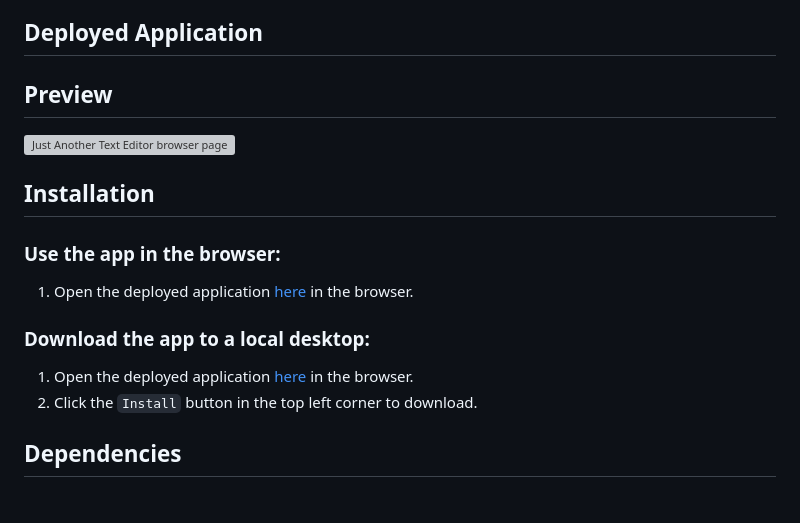
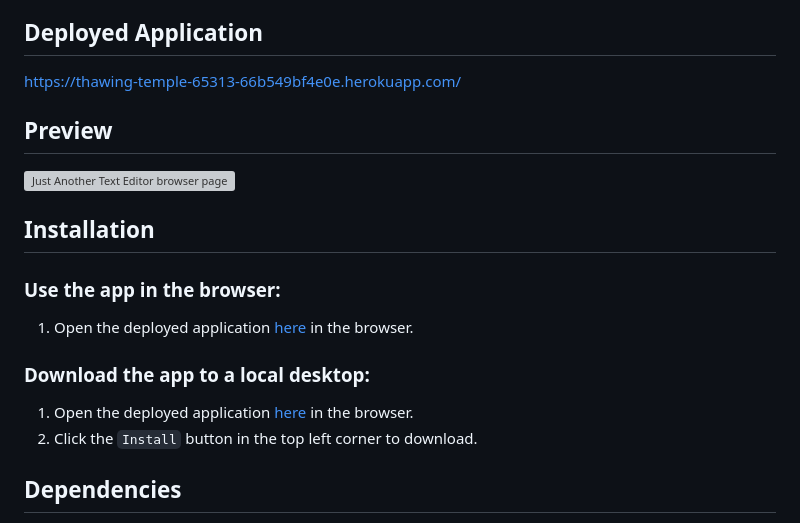
Before and after one commit to victoriamcn/PWA-Text-Editor, a Markdown page: README.md, the part around one of its changes. GitHub-like rendering; grey boxes are pictures that could not be loaded.

Commit message:
added deployed app to readme

```diff
--- a/README.md
+++ b/README.md
@@ -24,7 +24,7 @@ A single-page application that meets PWA criteria. User create notes and code sn
 
 ## Deployed Application
 
-[]()
+[https://thawing-temple-65313-66b549bf4e0e.herokuapp.com/](https://thawing-temple-65313-66b549bf4e0e.herokuapp.com/)
 
 ## Preview
 
```
Also changed, not shown: other parts of README.md (+2 -2 lines).
